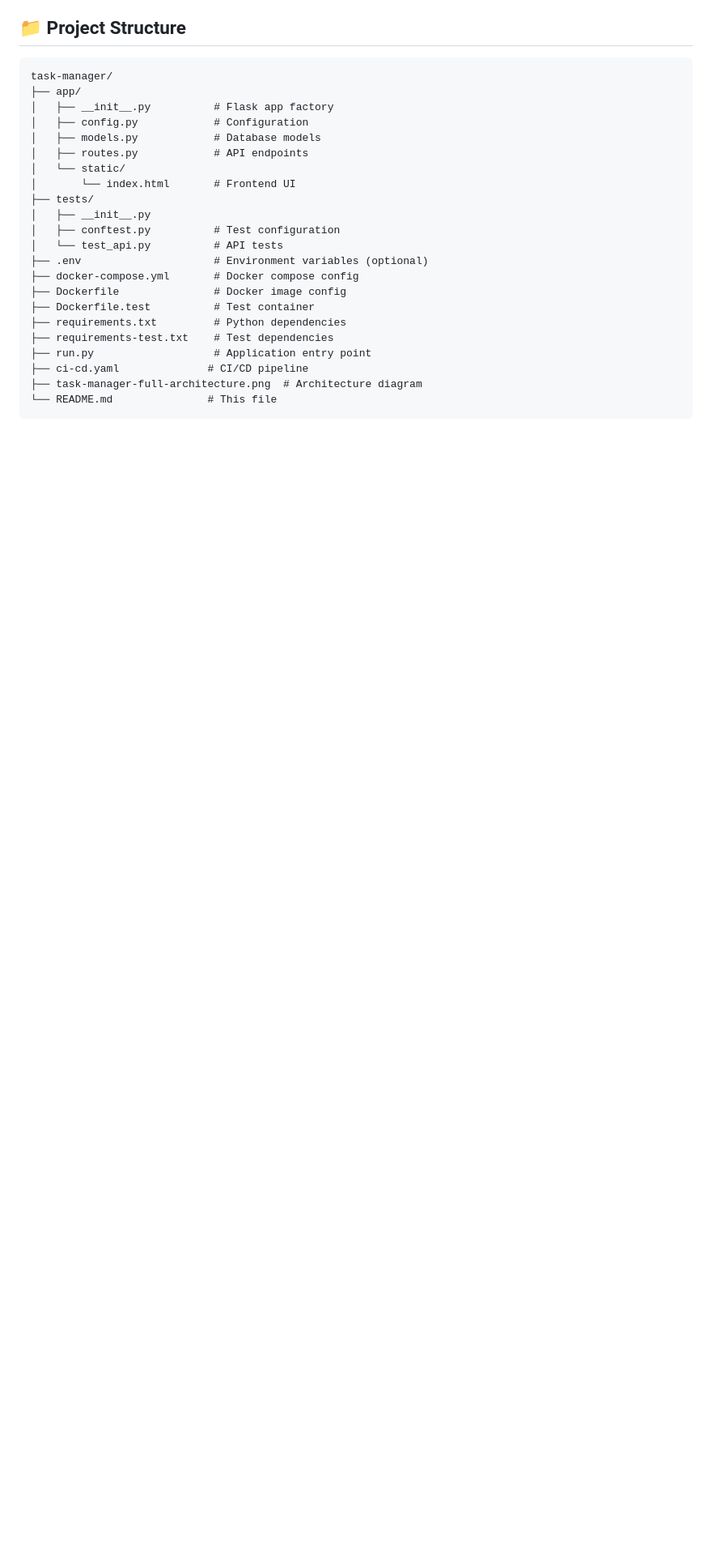
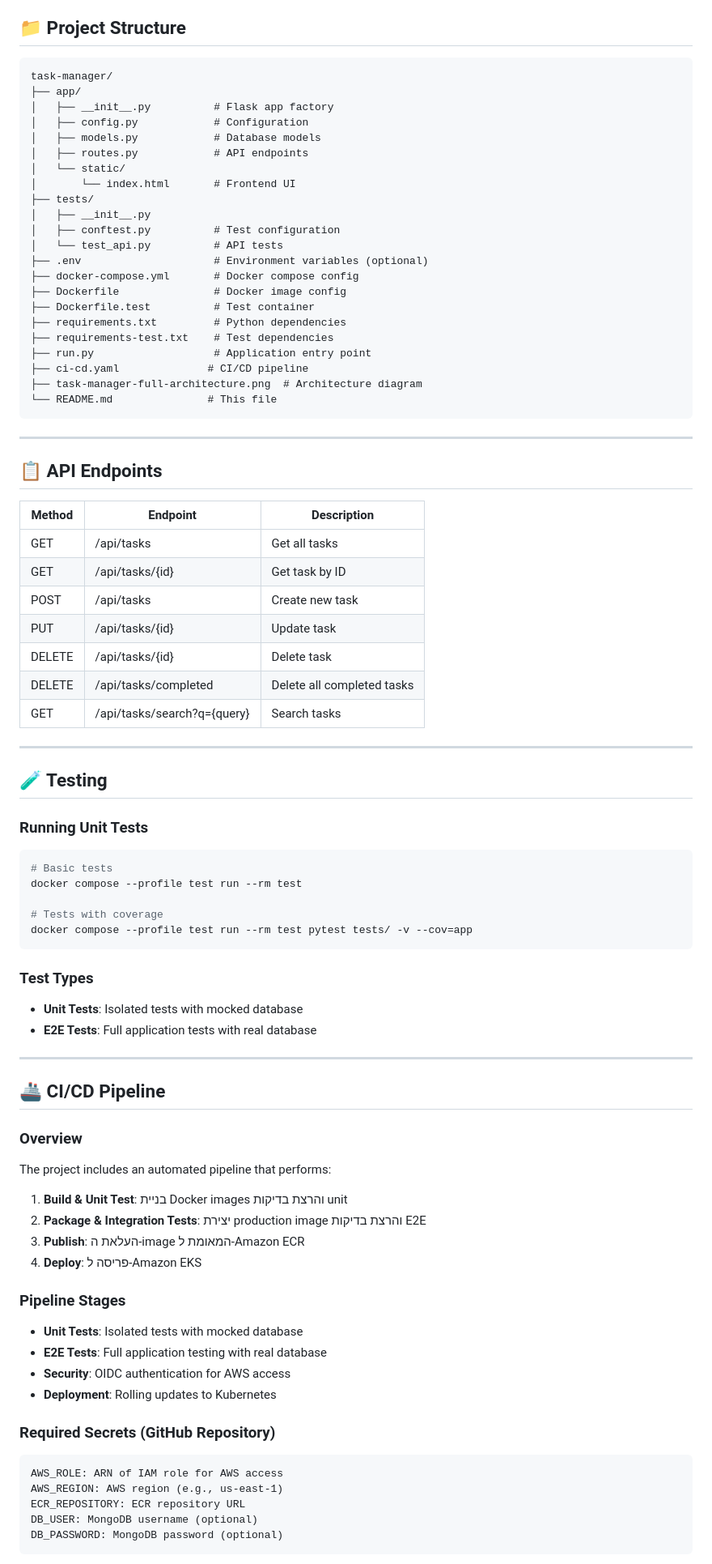
Before and after one commit to t0556708557/task-manager, a Markdown page: README.md, the part around one of its changes. Shown at 81% size. Rendered like a GitHub page; blank space fills up the shorter version.

````diff
--- a/README.md
+++ b/README.md
@@ -160,3 +131,66 @@ task-manager/
 └── README.md               # This file
 ```
 
+---
+
+## 📋 API Endpoints
+
+| Method | Endpoint | Description |
+|--------|----------|-------------|
+| GET | /api/tasks | Get all tasks |
+| GET | /api/tasks/{id} | Get task by ID |
+| POST | /api/tasks | Create new task |
+| PUT | /api/tasks/{id} | Update task |
+| DELETE | /api/tasks/{id} | Delete task |
+| DELETE | /api/tasks/completed | Delete all completed tasks |
+| GET | /api/tasks/search?q={query} | Search tasks |
+
+---
+
+## 🧪 Testing
+
+### Running Unit Tests
+
+```bash
+# Basic tests
+docker compose --profile test run --rm test
+
+# Tests with coverage
+docker compose --profile test run --rm test pytest tests/ -v --cov=app
+```
+
+### Test Types
+
+- **Unit Tests**: Isolated tests with mocked database
+- **E2E Tests**: Full application tests with real database
+
+---
+
+## 🚢 CI/CD Pipeline
+
+### Overview
+
+The project includes an automated pipeline that performs:
+
+1. **Build & Unit Test**: בניית Docker images והרצת בדיקות unit
+2. **Package & Integration Tests**: יצירת production image והרצת בדיקות E2E
+3. **Publish**: העלאת ה-image המאומת ל-Amazon ECR
+4. **Deploy**: פריסה ל-Amazon EKS
+
+### Pipeline Stages
+
+- **Unit Tests**: Isolated tests with mocked database
+- **E2E Tests**: Full application testing with real database
+- **Security**: OIDC authentication for AWS access
+- **Deployment**: Rolling updates to Kubernetes
+
+### Required Secrets (GitHub Repository)
+
+```
+AWS_ROLE: ARN of IAM role for AWS access
+AWS_REGION: AWS region (e.g., us-east-1)
+ECR_REPOSITORY: ECR repository URL
+DB_USER: MongoDB username (optional)
+DB_PASSWORD: MongoDB password (optional)
+```
+
````
Also changed, not shown: other parts of README.md (+85 -84 lines).
